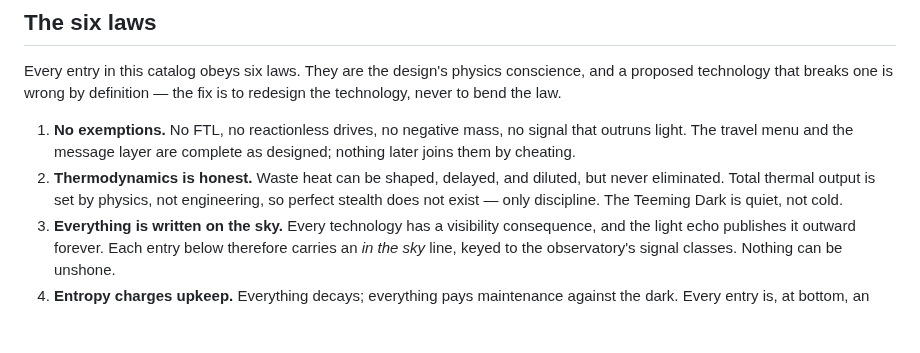
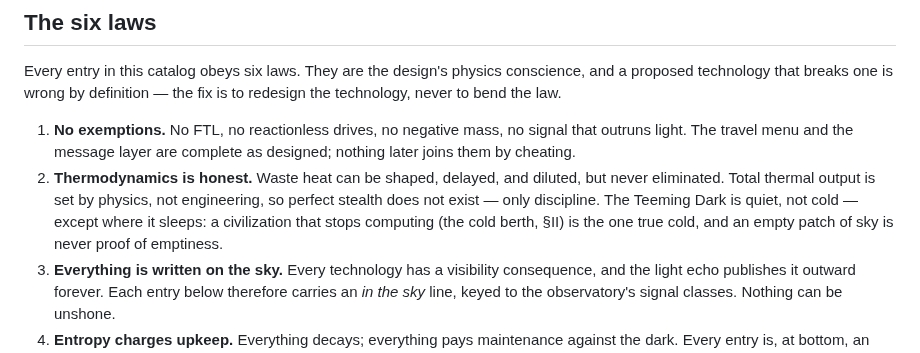
Before and after one commit to johnpolacek/holos-game, a Markdown page: docs/technology.md, the part around the change. Drawn GitHub-style; blank space fills up the shorter version.

Commit message:
Law 2: carve out the sleeping exception to 'quiet, not cold'
theory.pdf states the rule with the exception and the cold-berth entry
depends on it; the law's flat wording contradicted both.

Co-Authored-By: Claude Fable 5 <noreply@anthropic.com>
Claude-Session: https://claude.ai/code/session_01VxHZYEGsFTrrzVajtkFUFt

```diff
--- a/docs/technology.md
+++ b/docs/technology.md
@@ -53,7 +53,9 @@ definition — the fix is to redesign the technology, never to bend the law.
 2. **Thermodynamics is honest.** Waste heat can be shaped, delayed, and
    diluted, but never eliminated. Total thermal output is set by physics,
    not engineering, so perfect stealth does not exist — only discipline.
-   The Teeming Dark is quiet, not cold.
+   The Teeming Dark is quiet, not cold — except where it sleeps: a
+   civilization that stops computing (the cold berth, §II) is the one
+   true cold, and an empty patch of sky is never proof of emptiness.
 3. **Everything is written on the sky.** Every technology has a visibility
    consequence, and the light echo publishes it outward forever. Each
    entry below therefore carries an *in the sky* line, keyed to the
```
